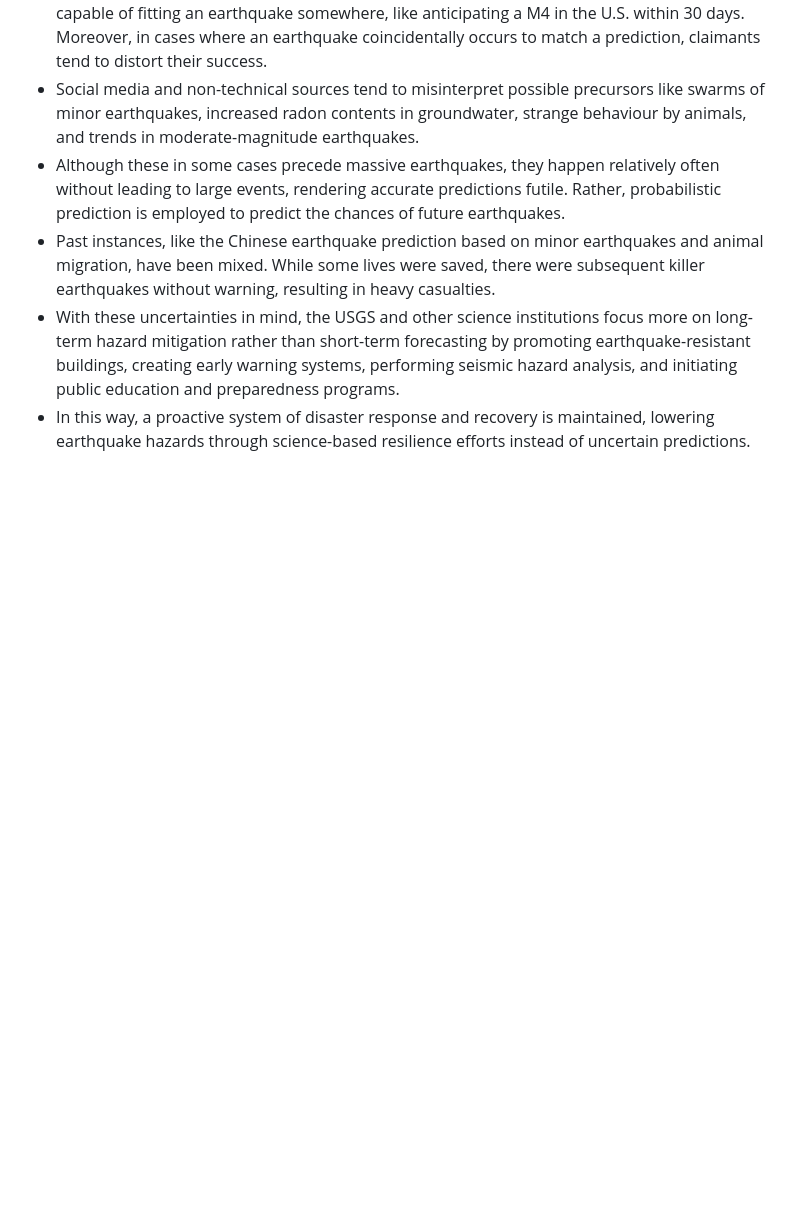
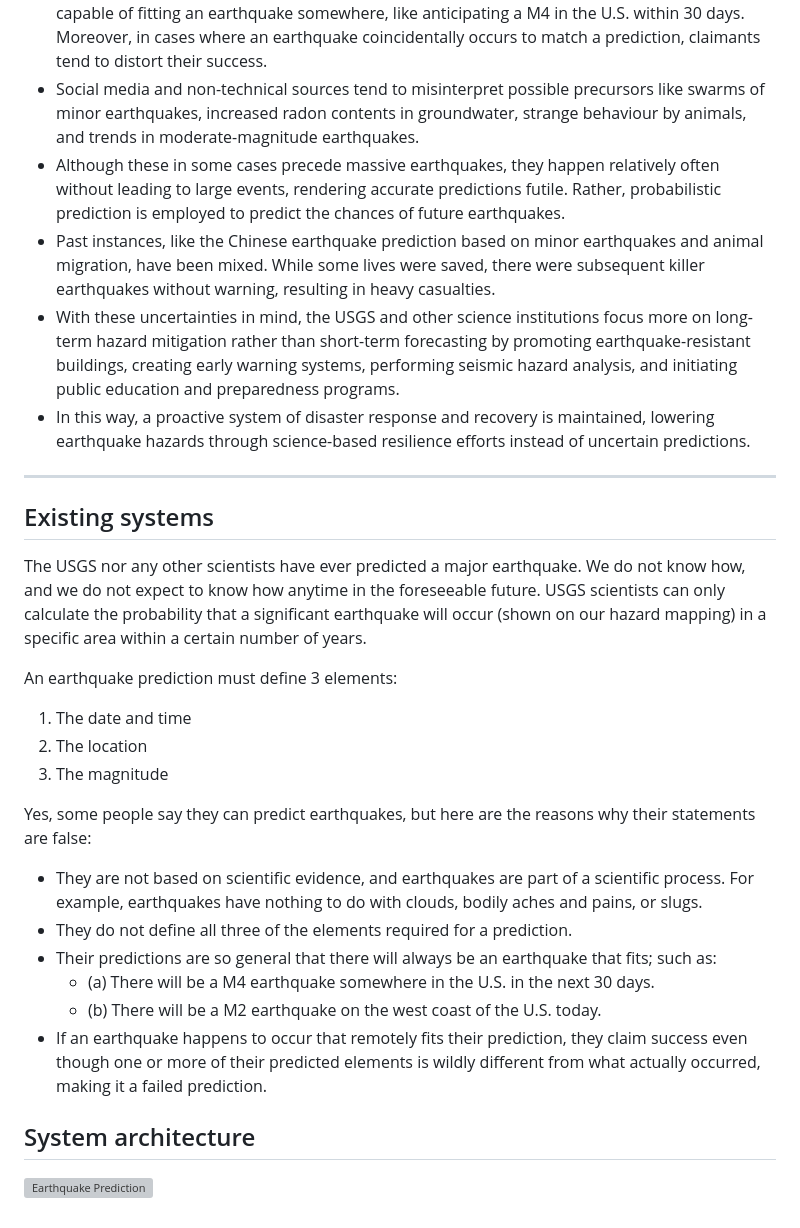
Before and after one commit to kkcr/EarthQuake-Prediction-using-ML, a Markdown page: README.md, the part around the change. Drawn GitHub-style; blank space fills up the shorter version; grey boxes are pictures that could not be loaded.

```diff
--- a/README.md
+++ b/README.md
@@ -21,3 +21,26 @@ The integration of machine learning in disaster management goes beyond enhancing
 - Past instances, like the Chinese earthquake prediction based on minor earthquakes and animal migration, have been mixed. While some lives were saved, there were subsequent killer earthquakes without warning, resulting in heavy casualties.
 - With these uncertainties in mind, the USGS and other science institutions focus more on long-term hazard mitigation rather than short-term forecasting by promoting earthquake-resistant buildings, creating early warning systems, performing seismic hazard analysis, and initiating public education and preparedness programs.
 - In this way, a proactive system of disaster response and recovery is maintained, lowering earthquake hazards through science-based resilience efforts instead of uncertain predictions.
+
+---
+
+## Existing systems
+
+The USGS nor any other scientists have ever predicted a major earthquake. We do not know how, and we do not expect to know how anytime in the foreseeable future. USGS scientists can only calculate the probability that a significant earthquake will occur (shown on our hazard mapping) in a specific area within a certain number of years.
+
+An earthquake prediction must define 3 elements:
+1. The date and time
+2. The location
+3. The magnitude
+
+Yes, some people say they can predict earthquakes, but here are the reasons why their statements are false:
+
+- They are not based on scientific evidence, and earthquakes are part of a scientific process. For example, earthquakes have nothing to do with clouds, bodily aches and pains, or slugs.
+- They do not define all three of the elements required for a prediction.
+- Their predictions are so general that there will always be an earthquake that fits; such as:
+  - (a) There will be a M4 earthquake somewhere in the U.S. in the next 30 days.
+  - (b) There will be a M2 earthquake on the west coast of the U.S. today.
+- If an earthquake happens to occur that remotely fits their prediction, they claim success even though one or more of their predicted elements is wildly different from what actually occurred, making it a failed prediction.
+
+## System architecture
+![Earthquake Prediction]()
```
